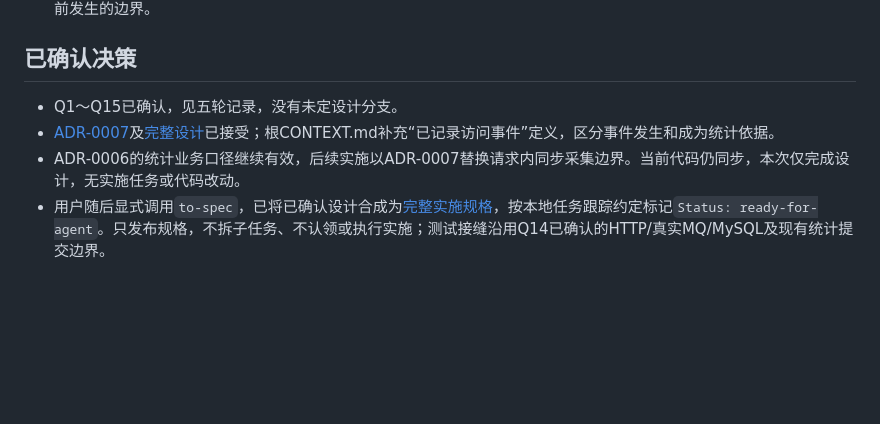
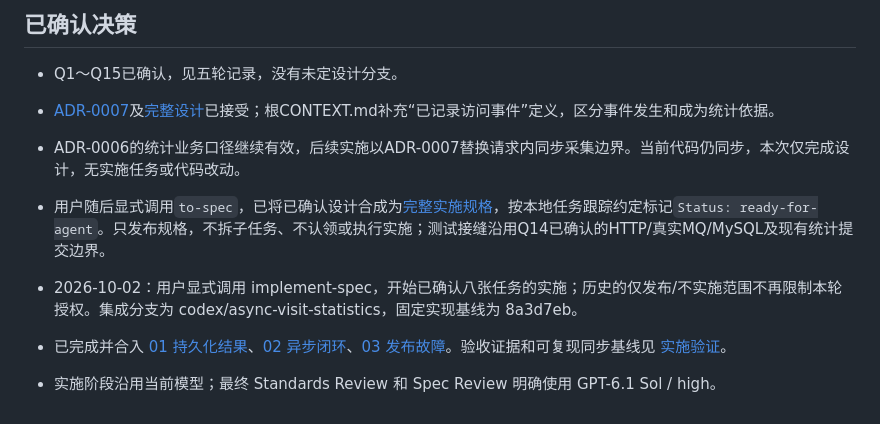
Before and after one commit to yjhaes/Link, a Markdown page: .scratch/async-visit-statistics/map.md, the part around the change. Drawn GitHub-style; blank space fills up the shorter version.

Commit message:
docs: record async visit implementation progress

```diff
--- a/.scratch/async-visit-statistics/map.md
+++ b/.scratch/async-visit-statistics/map.md
@@ -136,3 +136,7 @@
 - [ADR-0007](../../docs/adr/0007-rabbitmq-visit-statistics.md)及[完整设计](../../docs/async-visit-statistics.md)已接受；根CONTEXT.md补充“已记录访问事件”定义，区分事件发生和成为统计依据。
 - ADR-0006的统计业务口径继续有效，后续实施以ADR-0007替换请求内同步采集边界。当前代码仍同步，本次仅完成设计，无实施任务或代码改动。
 - 用户随后显式调用`to-spec`，已将已确认设计合成为[完整实施规格](spec.md)，按本地任务跟踪约定标记`Status: ready-for-agent`。只发布规格，不拆子任务、不认领或执行实施；测试接缝沿用Q14已确认的HTTP/真实MQ/MySQL及现有统计提交边界。
+
+- 2026-10-02：用户显式调用 implement-spec，开始已确认八张任务的实施；历史的仅发布/不实施范围不再限制本轮授权。集成分支为 codex/async-visit-statistics，固定实现基线为 8a3d7eb。
+- 已完成并合入 [01 持久化结果](issues/01-visit-persistence-outcomes.md)、[02 异步闭环](issues/02-rabbitmq-visit-roundtrip.md)、[03 发布故障](issues/03-publish-failure-and-backpressure.md)。验收证据和可复现同步基线见 [实施验证](verification.md)。
+- 实施阶段沿用当前模型；最终 Standards Review 和 Spec Review 明确使用 GPT-6.1 Sol / high。
```
Also changed, not shown: .scratch/async-visit-statistics/spec.md (+1 -1 lines).
